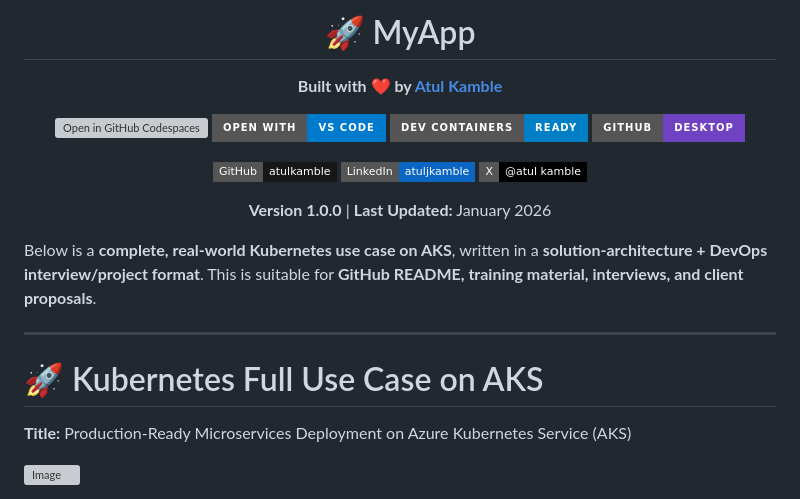
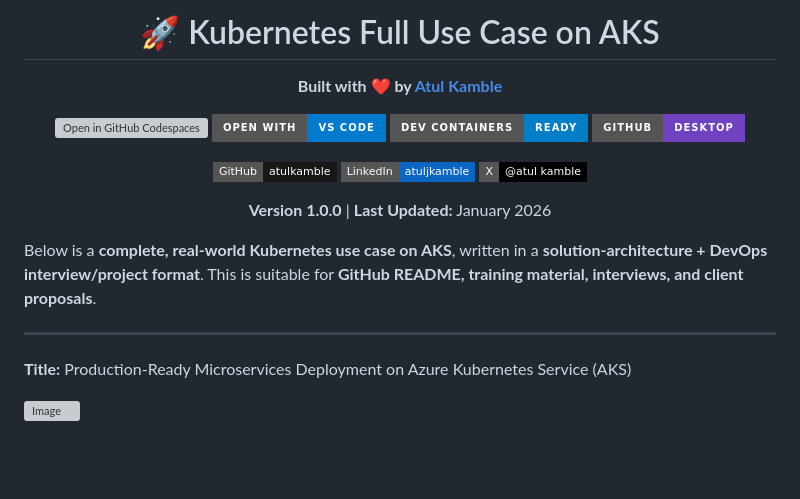
Before and after one commit to atulkamble/aks-k8s-usecase, a Markdown page: README.md, the part around the change. Drawn GitHub-style; badges without logos; blank space fills up the shorter version; grey boxes are pictures that could not be loaded.

```diff
--- a/README.md
+++ b/README.md
@@ -1,5 +1,5 @@
 <div align="center">
-<h1>🚀 MyApp</h1>
+<h1>🚀 Kubernetes Full Use Case on AKS</h1>
 <p><strong>Built with ❤️ by <a href="https://github.com/atulkamble">Atul Kamble</a></strong></p>
 
 <p>
@@ -35,8 +35,6 @@
 Below is a **complete, real-world Kubernetes use case on AKS**, written in a **solution-architecture + DevOps interview/project format**. This is suitable for **GitHub README, training material, interviews, and client proposals**.
 
 ---
-
-# 🚀 Kubernetes Full Use Case on AKS
 
 **Title:** Production-Ready Microservices Deployment on Azure Kubernetes Service (AKS)
 
```
